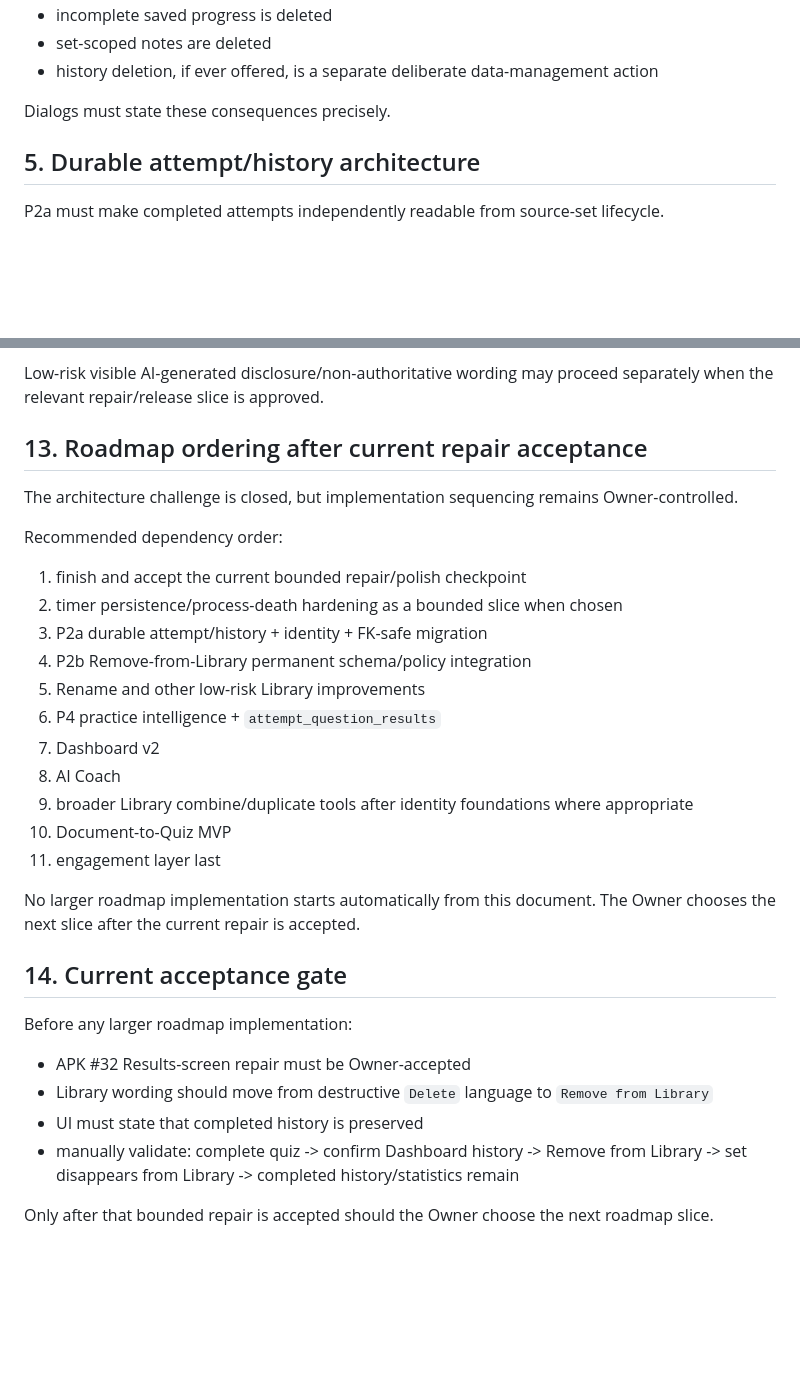
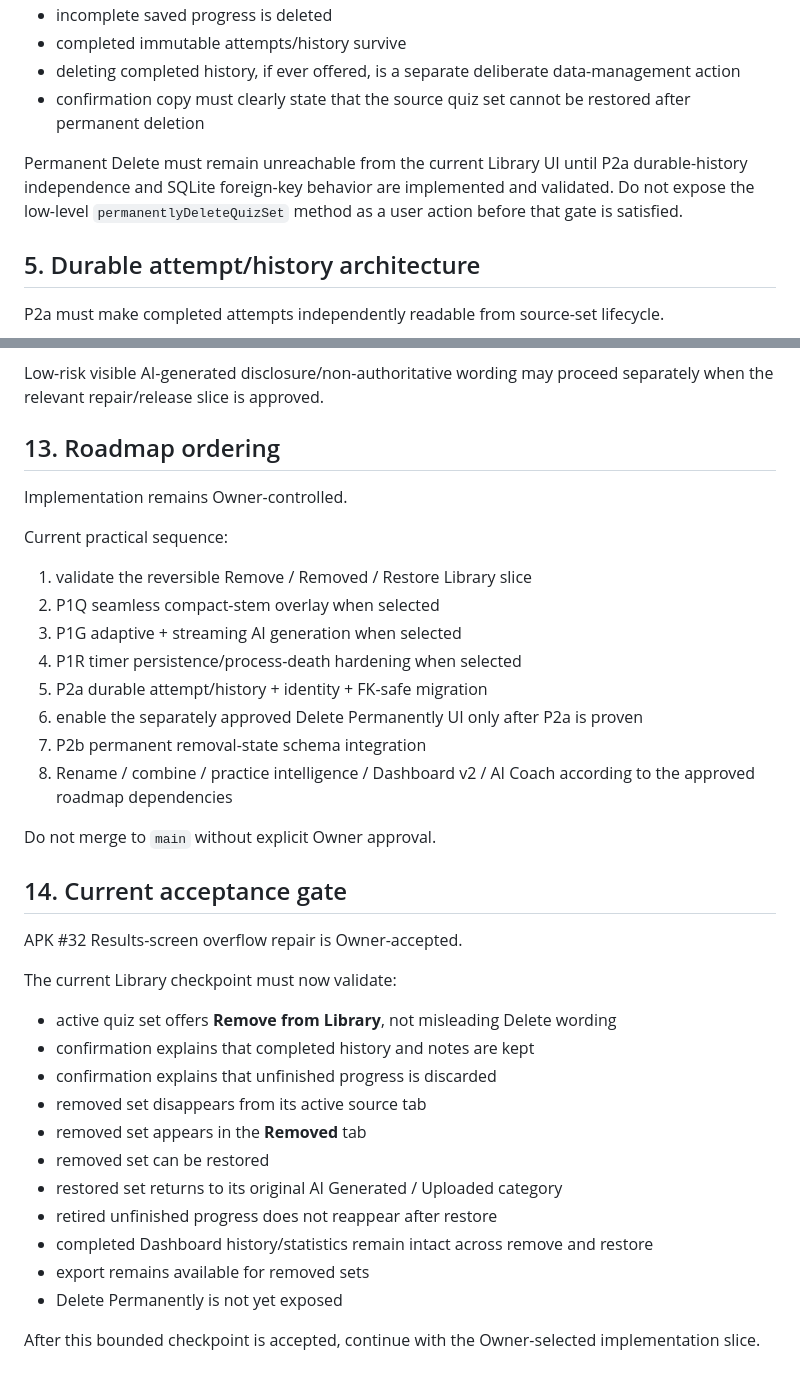
Before and after one commit to Ye-Shwethway/MCQ-Quizzer, a Markdown page: docs/architecture/ROADMAP_ARCHITECTURE_DECISIONS_2026-09-12.md, 2 parts joined by grey strips. Rendered like a GitHub page; blank space fills up the shorter version.

Commit message:
docs: approve remove restore and permanent delete semantics

```diff
--- a/docs/architecture/ROADMAP_ARCHITECTURE_DECISIONS_2026-09-12.md
+++ b/docs/architecture/ROADMAP_ARCHITECTURE_DECISIONS_2026-09-12.md
@@ -54,8 +69,9 @@ Approved future contract:
 - incomplete saved progress is deleted
-- set-scoped notes are deleted
-- history deletion, if ever offered, is a separate deliberate data-management action
+- completed immutable attempts/history survive
+- deleting completed history, if ever offered, is a separate deliberate data-management action
+- confirmation copy must clearly state that the source quiz set cannot be restored after permanent deletion
 
-Dialogs must state these consequences precisely.
+Permanent Delete must remain unreachable from the current Library UI until P2a durable-history independence and SQLite foreign-key behavior are implemented and validated. Do not expose the low-level `permanentlyDeleteQuizSet` method as a user action before that gate is satisfied.
 
 ## 5. Durable attempt/history architecture
 
@@ -164,32 +180,37 @@ Do not implement it until the technical standard, product role, migration impact
 
 Low-risk visible AI-generated disclosure/non-authoritative wording may proceed separately when the relevant repair/release slice is approved.
 
-## 13. Roadmap ordering after current repair acceptance
+## 13. Roadmap ordering
 
-The architecture challenge is closed, but implementation sequencing remains Owner-controlled.
+Implementation remains Owner-controlled.
 
-Recommended dependency order:
-1. finish and accept the current bounded repair/polish checkpoint
-2. timer persistence/process-death hardening as a bounded slice when chosen
-3. P2a durable attempt/history + identity + FK-safe migration
-4. P2b Remove-from-Library permanent schema/policy integration
-5. Rename and other low-risk Library improvements
-6. P4 practice intelligence + `attempt_question_results`
-7. Dashboard v2
-8. AI Coach
-9. broader Library combine/duplicate tools after identity foundations where appropriate
-10. Document-to-Quiz MVP
-11. engagement layer last
+Current practical sequence:
+1. validate the reversible Remove / Removed / Restore Library slice
+2. P1Q seamless compact-stem overlay when selected
+3. P1G adaptive + streaming AI generation when selected
+4. P1R timer persistence/process-death hardening when selected
+5. P2a durable attempt/history + identity + FK-safe migration
+6. enable the separately approved Delete Permanently UI only after P2a is proven
+7. P2b permanent removal-state schema integration
+8. Rename / combine / practice intelligence / Dashboard v2 / AI Coach according to the approved roadmap dependencies
 
-No larger roadmap implementation starts automatically from this document. The Owner chooses the next slice after the current repair is accepted.
+Do not merge to `main` without explicit Owner approval.
 
 ## 14. Current acceptance gate
 
-Before any larger roadmap implementation:
-- APK #32 Results-screen repair must be Owner-accepted
-- Library wording should move from destructive `Delete` language to `Remove from Library`
-- UI must state that completed history is preserved
-- manually validate:
-  complete quiz -> confirm Dashboard history -> Remove from Library -> set disappears from Library -> completed history/statistics remain
+APK #32 Results-screen overflow repair is Owner-accepted.
 
-Only after that bounded repair is accepted should the Owner choose the next roadmap slice.
+The current Library checkpoint must now validate:
+- active quiz set offers **Remove from Library**, not misleading Delete wording
+- confirmation explains that completed history and notes are kept
+- confirmation explains that unfinished progress is discarded
+- removed set disappears from its active source tab
+- removed set appears in the **Removed** tab
+- removed set can be restored
+- restored set returns to its original AI Generated / Uploaded category
+- retired unfinished progress does not reappear after restore
+- completed Dashboard history/statistics remain intact across remove and restore
+- export remains available for removed sets
+- Delete Permanently is not yet exposed
+
+After this bounded checkpoint is accepted, continue with the Owner-selected implementation slice.
```
Also changed, not shown: other parts of docs/architecture/ROADMAP_ARCHITECTURE_DECISIONS_2026-09-12.md (+29 -14 lines).
